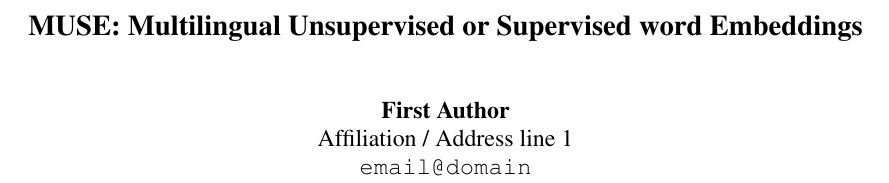
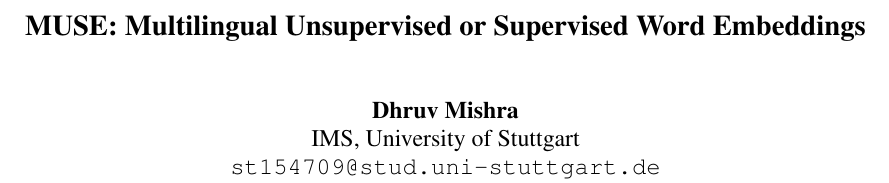
Before and after one commit to theconsummate/assigments, a LaTeX paper (reports/muse_report/acl2014.tex): part of page 1 of 4, cut so that both start at the same text. Compiled offline with pdfLaTeX.

Commit message:
adding author details

```diff
--- a/reports/muse_report/acl2014.tex
+++ b/reports/muse_report/acl2014.tex
@@ -29,11 +29,11 @@
 % in the camera-ready version and ask you to change it back.
 
 
-\title{MUSE: Multilingual Unsupervised or Supervised word Embeddings}
+\title{MUSE: Multilingual Unsupervised or Supervised Word Embeddings}
 
-\author{First Author \\
-  Affiliation / Address line 1 \\
-  {\tt email@domain}}
+\author{Dhruv Mishra \\
+IMS, University of Stuttgart \\
+  {\tt st154709@stud.uni-stuttgart.de}}
 
 \date{}
 
```
Also changed, not shown: reports/wordembedding/acl2014.tex (+4 -4 lines).
